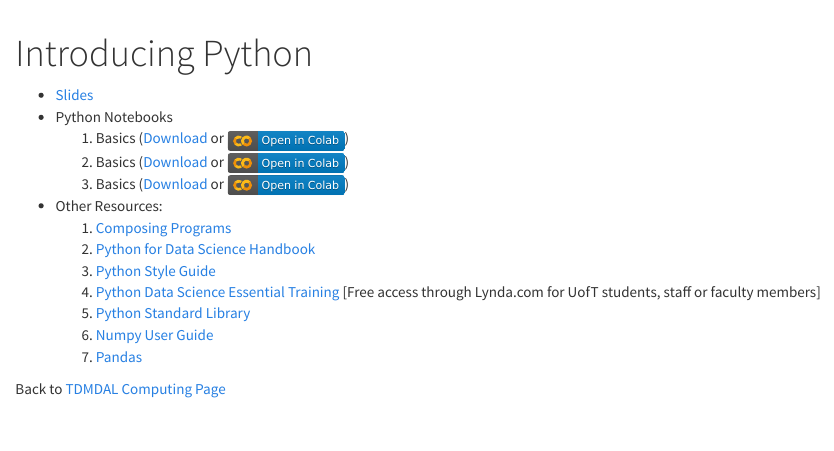
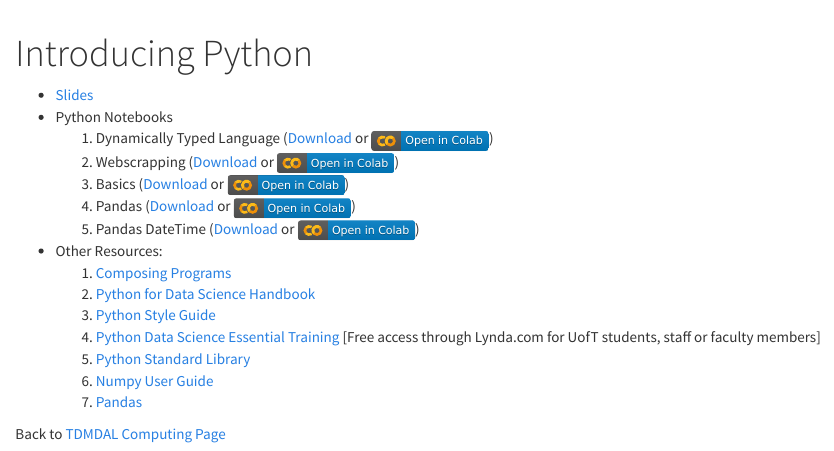
Before and after one commit to tdmdal/python-workshop, an R Markdown document (index.Rmd): the page in a window 1100 px wide, from its top. Rendered offline with R 4.5, knitr and Pandoc, with nearby package versions.

Commit message:
added all files

```diff
--- a/index.Rmd
+++ b/index.Rmd
@@ -2,11 +2,13 @@
 title: "Introducing Python"
 ---
 
-* [Slides](abc.pdf)
+* [Slides](Introducing_python.pdf)
 * Python Notebooks
-    1. Basics (<a href="" download="2_Basics.ipynb">Download</a> or [![](colab-badge.svg)](https://colab.research.google.com/github/tdmdal/python-workshop/blob/master/docs/2_Basics.ipynb))
-    2. Basics (<a href="" download="2_Basics.ipynb">Download</a> or [![](colab-badge.svg)](https://colab.research.google.com/github/tdmdal/python-workshop/blob/master/docs/2_Basics.ipynb))
+    1. Dynamically Typed Language (<a href="" download="1_Dynamically_Typed_Example.ipynb">Download</a> or [![](colab-badge.svg)](https://colab.research.google.com/github/tdmdal/python-workshop/blob/master/docs/1_Dynamically_Typed_Example.ipynb))
+    2. Webscrapping (<a href="" download="1_Webscraping.ipynb">Download</a> or [![](colab-badge.svg)](https://colab.research.google.com/github/tdmdal/python-workshop/blob/master/docs/1_Webscraping.ipynb))
     3. Basics (<a href="" download="2_Basics.ipynb">Download</a> or [![](colab-badge.svg)](https://colab.research.google.com/github/tdmdal/python-workshop/blob/master/docs/2_Basics.ipynb))
+    5. Pandas (<a href="" download="3_Pandas.ipynb">Download</a> or [![](colab-badge.svg)](https://colab.research.google.com/github/tdmdal/python-workshop/blob/master/docs/3_Pandas.ipynb))
+    6. Pandas DateTime (<a href="" download="3_Pandas_DateTime.ipynb">Download</a> or [![](colab-badge.svg)](https://colab.research.google.com/github/tdmdal/python-workshop/blob/master/docs/3_Pandas_DateTime.ipynb))
 * Other Resources:
     1. [Composing Programs](http://composingprograms.com/)
     2. [Python for Data Science Handbook](https://jakevdp.github.io/PythonDataScienceHandbook/)
```
Also changed, not shown: Introducing_Python.pdf (added), 13 other files.
